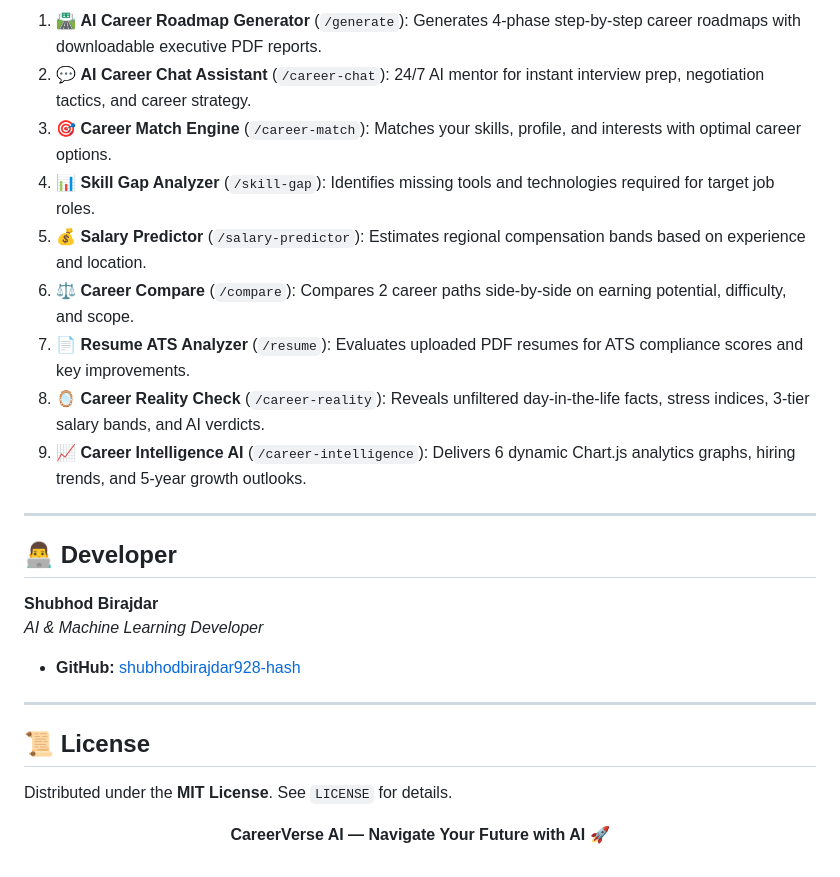
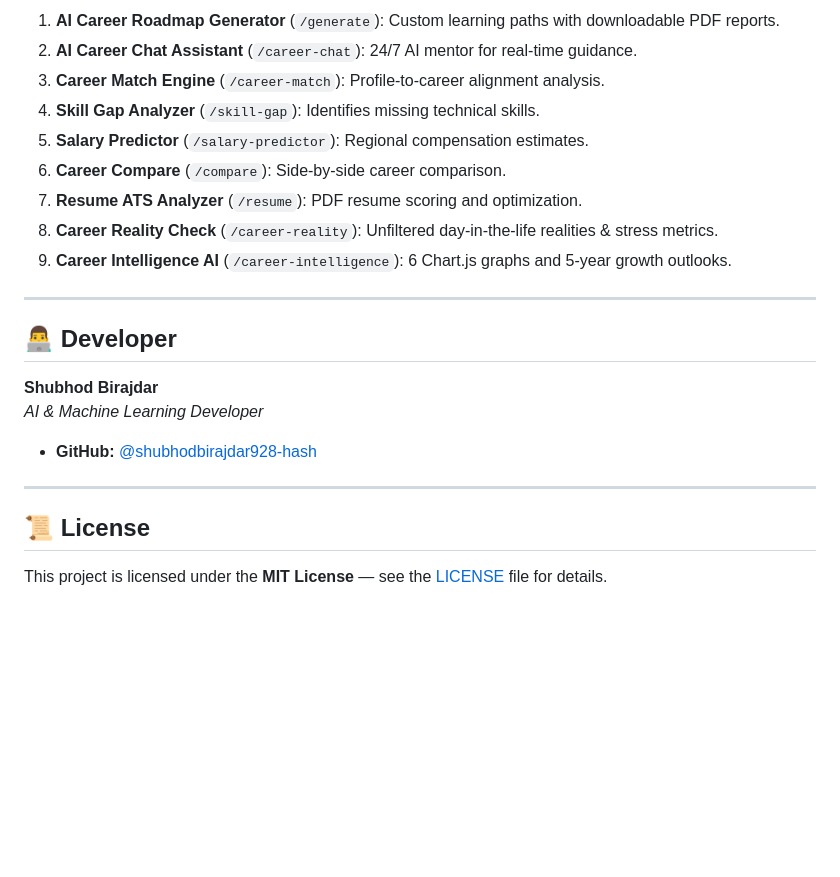
Before and after one commit to shubhodbirajdar928-hash/CareerVerse-AI, a Markdown page: README.md, the part around one of its changes. GitHub-like rendering; blank space fills up the shorter version.

```diff
--- a/README.md
+++ b/README.md
@@ -170,13 +159,13 @@ Open your browser and navigate to **`http://127.0.0.1:5000`**.
 
-1. 🛣️ **AI Career Roadmap Generator** (`/generate`): Generates 4-phase step-by-step career roadmaps with downloadable executive PDF reports.
-2. 💬 **AI Career Chat Assistant** (`/career-chat`): 24/7 AI mentor for instant interview prep, negotiation tactics, and career strategy.
-3. 🎯 **Career Match Engine** (`/career-match`): Matches your skills, profile, and interests with optimal career options.
-4. 📊 **Skill Gap Analyzer** (`/skill-gap`): Identifies missing tools and technologies required for target job roles.
-5. 💰 **Salary Predictor** (`/salary-predictor`): Estimates regional compensation bands based on experience and location.
-6. ⚖️ **Career Compare** (`/compare`): Compares 2 career paths side-by-side on earning potential, difficulty, and scope.
-7. 📄 **Resume ATS Analyzer** (`/resume`): Evaluates uploaded PDF resumes for ATS compliance scores and key improvements.
-8. 🪞 **Career Reality Check** (`/career-reality`): Reveals unfiltered day-in-the-life facts, stress indices, 3-tier salary bands, and AI verdicts.
-9. 📈 **Career Intelligence AI** (`/career-intelligence`): Delivers 6 dynamic Chart.js analytics graphs, hiring trends, and 5-year growth outlooks.
+1. **AI Career Roadmap Generator** (`/generate`): Custom learning paths with downloadable PDF reports.
+2. **AI Career Chat Assistant** (`/career-chat`): 24/7 AI mentor for real-time guidance.
+3. **Career Match Engine** (`/career-match`): Profile-to-career alignment analysis.
+4. **Skill Gap Analyzer** (`/skill-gap`): Identifies missing technical skills.
+5. **Salary Predictor** (`/salary-predictor`): Regional compensation estimates.
+6. **Career Compare** (`/compare`): Side-by-side career comparison.
+7. **Resume ATS Analyzer** (`/resume`): PDF resume scoring and optimization.
+8. **Career Reality Check** (`/career-reality`): Unfiltered day-in-the-life realities & stress metrics.
+9. **Career Intelligence AI** (`/career-intelligence`): 6 Chart.js graphs and 5-year growth outlooks.
 
 ---
 
@@ -184,14 +173,10 @@ Open your browser and navigate to **`http://127.0.0.1:5000`**.
 
 **Shubhod Birajdar**
 *AI & Machine Learning Developer*
-- **GitHub:** [shubhodbirajdar928-hash](https://github.com/shubhodbirajdar928-hash)
+- **GitHub:** [@shubhodbirajdar928-hash](https://github.com/shubhodbirajdar928-hash)
 
 ---
 
 ## 📜 License
 
-Distributed under the **MIT License**. See `LICENSE` for details.
-
-<p align="center">
-  <b>CareerVerse AI — Navigate Your Future with AI 🚀</b>
-</p>
+This project is licensed under the **MIT License** — see the [LICENSE](LICENSE) file for details.
```
Also changed, not shown: other parts of README.md (+76 -87 lines).
